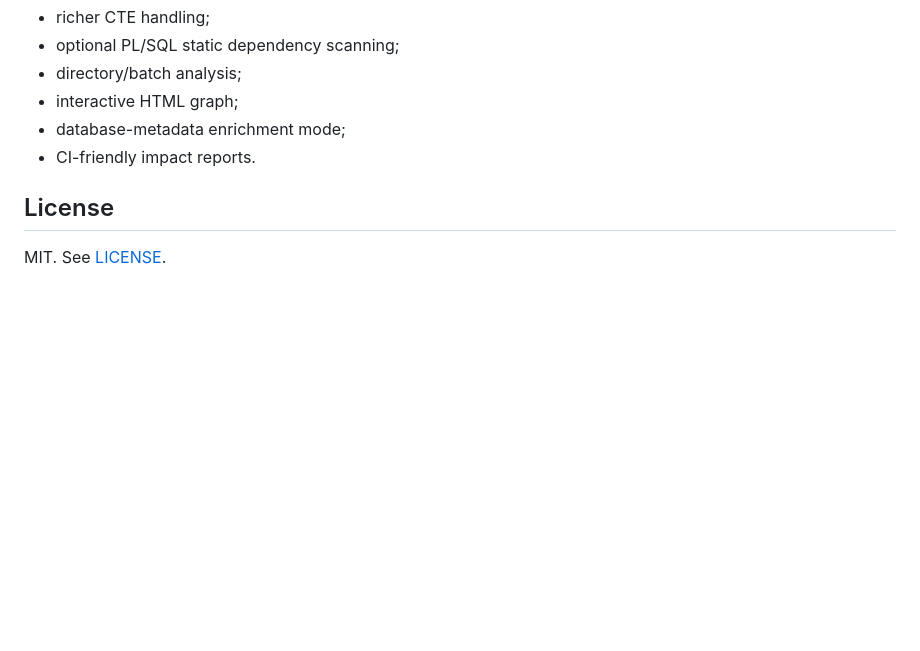
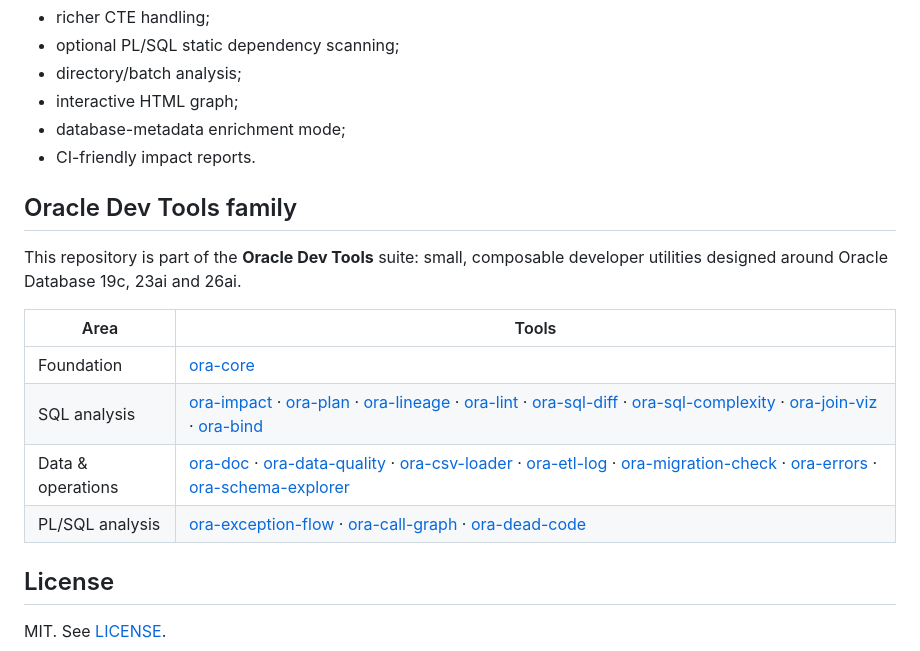
Before and after one commit to raoulmunet/ora-impact, a Markdown page: README.md, the part around one of its changes. Drawn GitHub-style; blank space fills up the shorter version.

Commit message:
Standardize badges and Oracle Dev Tools navigation

```diff
--- a/README.md
+++ b/README.md
@@ -183,6 +185,17 @@ This project uses [ora-core](https://github.com/raoulmunet/ora-core) for shared
 - database-metadata enrichment mode;
 - CI-friendly impact reports.
 
+## Oracle Dev Tools family
+
+This repository is part of the **Oracle Dev Tools** suite: small, composable developer utilities designed around Oracle Database 19c, 23ai and 26ai.
+
+| Area | Tools |
+|---|---|
+| Foundation | [ora-core](https://github.com/raoulmunet/ora-core) |
+| SQL analysis | [ora-impact](https://github.com/raoulmunet/ora-impact) · [ora-plan](https://github.com/raoulmunet/ora-plan) · [ora-lineage](https://github.com/raoulmunet/ora-lineage) · [ora-lint](https://github.com/raoulmunet/ora-lint) · [ora-sql-diff](https://github.com/raoulmunet/ora-sql-diff) · [ora-sql-complexity](https://github.com/raoulmunet/ora-sql-complexity) · [ora-join-viz](https://github.com/raoulmunet/ora-join-viz) · [ora-bind](https://github.com/raoulmunet/ora-bind) |
+| Data & operations | [ora-doc](https://github.com/raoulmunet/ora-doc) · [ora-data-quality](https://github.com/raoulmunet/ora-data-quality) · [ora-csv-loader](https://github.com/raoulmunet/ora-csv-loader) · [ora-etl-log](https://github.com/raoulmunet/ora-etl-log) · [ora-migration-check](https://github.com/raoulmunet/ora-migration-check) · [ora-errors](https://github.com/raoulmunet/ora-errors) · [ora-schema-explorer](https://github.com/raoulmunet/ora-schema-explorer) |
+| PL/SQL analysis | [ora-exception-flow](https://github.com/raoulmunet/ora-exception-flow) · [ora-call-graph](https://github.com/raoulmunet/ora-call-graph) · [ora-dead-code](https://github.com/raoulmunet/ora-dead-code) |
+
 ## License
 
 MIT. See [LICENSE](LICENSE).
```
Also changed, not shown: other parts of README.md (+2 -0 lines).
